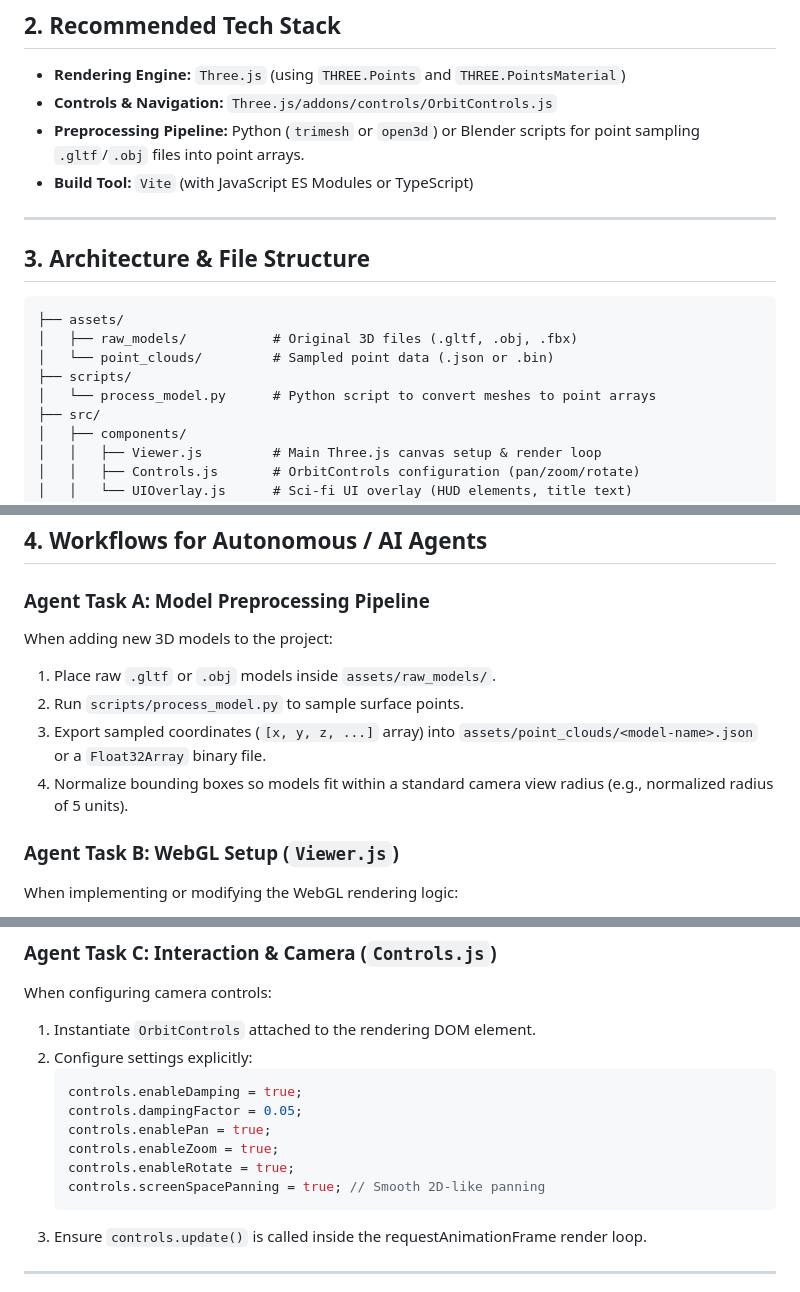
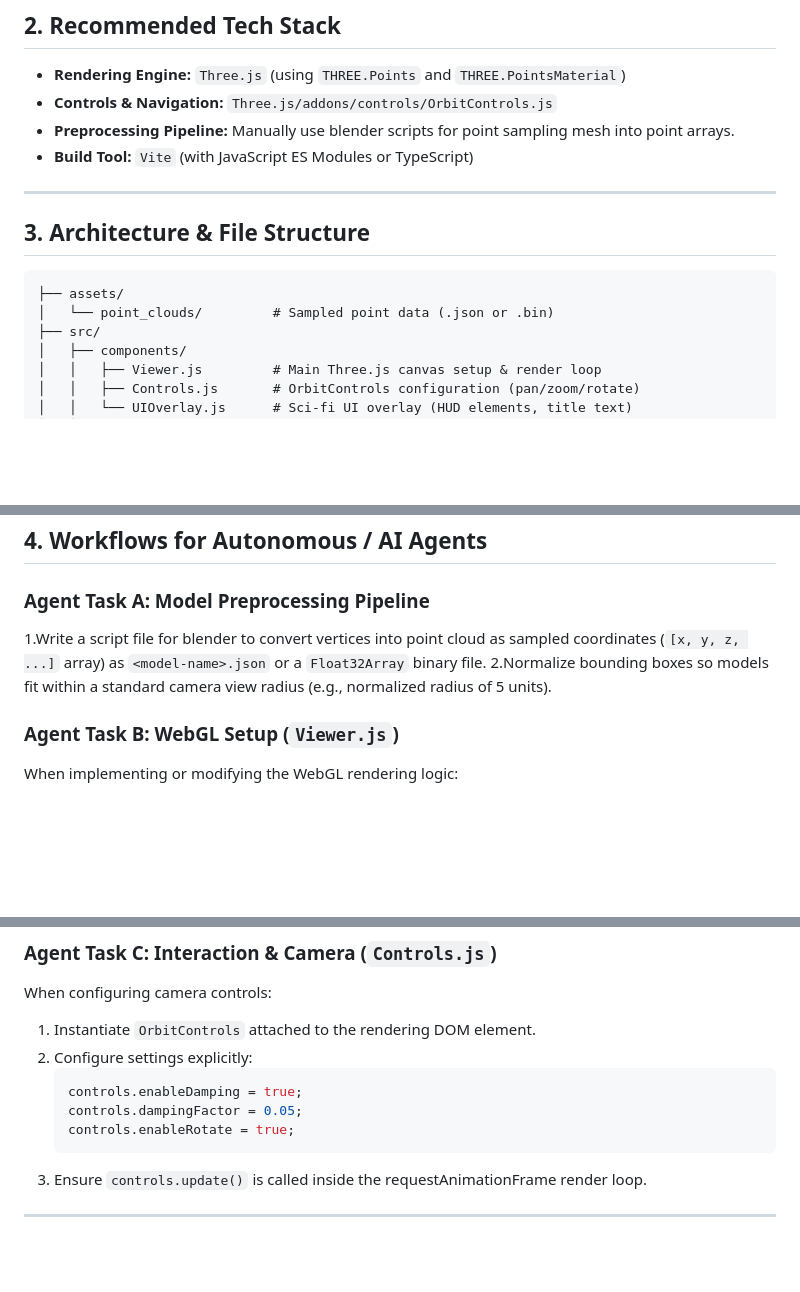
Before and after one commit to SilenceOf-TheLans/sito-gpoi, a Markdown page: AGENTS.md, 3 parts joined by grey strips. Rendered like a GitHub page; blank space fills up the shorter version.

Commit message:
Align AGENTS.md with the project specification and keep the documented folder structure consistent with the intended app architecture.

````diff
--- a/AGENTS.md
+++ b/AGENTS.md
@@ -15,7 +15,7 @@ This project is a high-performance, web-based 3D point-cloud visualizer (similar
 ## 2. Recommended Tech Stack
 * **Rendering Engine:** `Three.js` (using `THREE.Points` and `THREE.PointsMaterial`)
 * **Controls & Navigation:** `Three.js/addons/controls/OrbitControls.js`
-* **Preprocessing Pipeline:** Python (`trimesh` or `open3d`) or Blender scripts for point sampling `.gltf`/`.obj` files into point arrays.
+* **Preprocessing Pipeline:** Manually use blender scripts for point sampling mesh into point arrays.
 * **Build Tool:** `Vite` (with JavaScript ES Modules or TypeScript)
 
 ---
@@ -24,10 +24,7 @@ This project is a high-performance, web-based 3D point-cloud visualizer (similar
 
 ```text
 ├── assets/
-│   ├── raw_models/           # Original 3D files (.gltf, .obj, .fbx)
 │   └── point_clouds/         # Sampled point data (.json or .bin)
-├── scripts/
-│   └── process_model.py      # Python script to convert meshes to point arrays
 ├── src/
 │   ├── components/
 │   │   ├── Viewer.js         # Main Three.js canvas setup & render loop
@@ -46,11 +43,8 @@ This project is a high-performance, web-based 3D point-cloud visualizer (similar
 ## 4. Workflows for Autonomous / AI Agents
 
 ### Agent Task A: Model Preprocessing Pipeline
-When adding new 3D models to the project:
-1. Place raw `.gltf` or `.obj` models inside `assets/raw_models/`.
-2. Run `scripts/process_model.py` to sample surface points.
-3. Export sampled coordinates (`[x, y, z, ...]` array) into `assets/point_clouds/<model-name>.json` or a `Float32Array` binary file.
-4. Normalize bounding boxes so models fit within a standard camera view radius (e.g., normalized radius of 5 units).
+1.Write a script file for blender to convert vertices into point cloud as sampled coordinates (`[x, y, z, ...]` array) as `<model-name>.json` or a `Float32Array` binary file.
+2.Normalize bounding boxes so models fit within a standard camera view radius (e.g., normalized radius of 5 units).
 
 ### Agent Task B: WebGL Setup (`Viewer.js`)
 When implementing or modifying the WebGL rendering logic:
@@ -80,10 +74,7 @@ When configuring camera controls:
    ```javascript
    controls.enableDamping = true;
    controls.dampingFactor = 0.05;
-   controls.enablePan = true;
-   controls.enableZoom = true;
    controls.enableRotate = true;
-   controls.screenSpacePanning = true; // Smooth 2D-like panning
    ```
 3. Ensure `controls.update()` is called inside the requestAnimationFrame render loop.
 
````
Also changed, not shown: other parts of AGENTS.md (+2 -2 lines).
